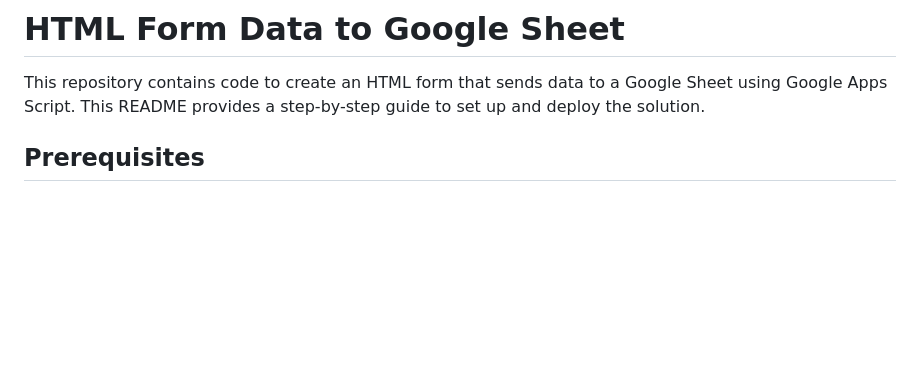
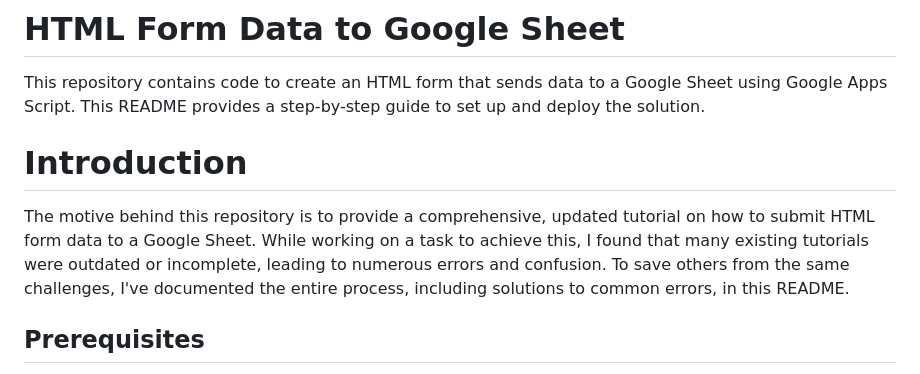
Before and after one commit to ginnto/html-form-data-to-google-sheets-2024, a Markdown page: README.md, the part around the change. GitHub-like rendering; blank space fills up the shorter version.

```diff
--- a/README.md
+++ b/README.md
@@ -1,6 +1,10 @@
 # HTML Form Data to Google Sheet
 
 This repository contains code to create an HTML form that sends data to a Google Sheet using Google Apps Script. This README provides a step-by-step guide to set up and deploy the solution.
+
+# Introduction
+
+The motive behind this repository is to provide a comprehensive, updated tutorial on how to submit HTML form data to a Google Sheet. While working on a task to achieve this, I found that many existing tutorials were outdated or incomplete, leading to numerous errors and confusion. To save others from the same challenges, I've documented the entire process, including solutions to common errors, in this README.
 
 ## Prerequisites
 
```
